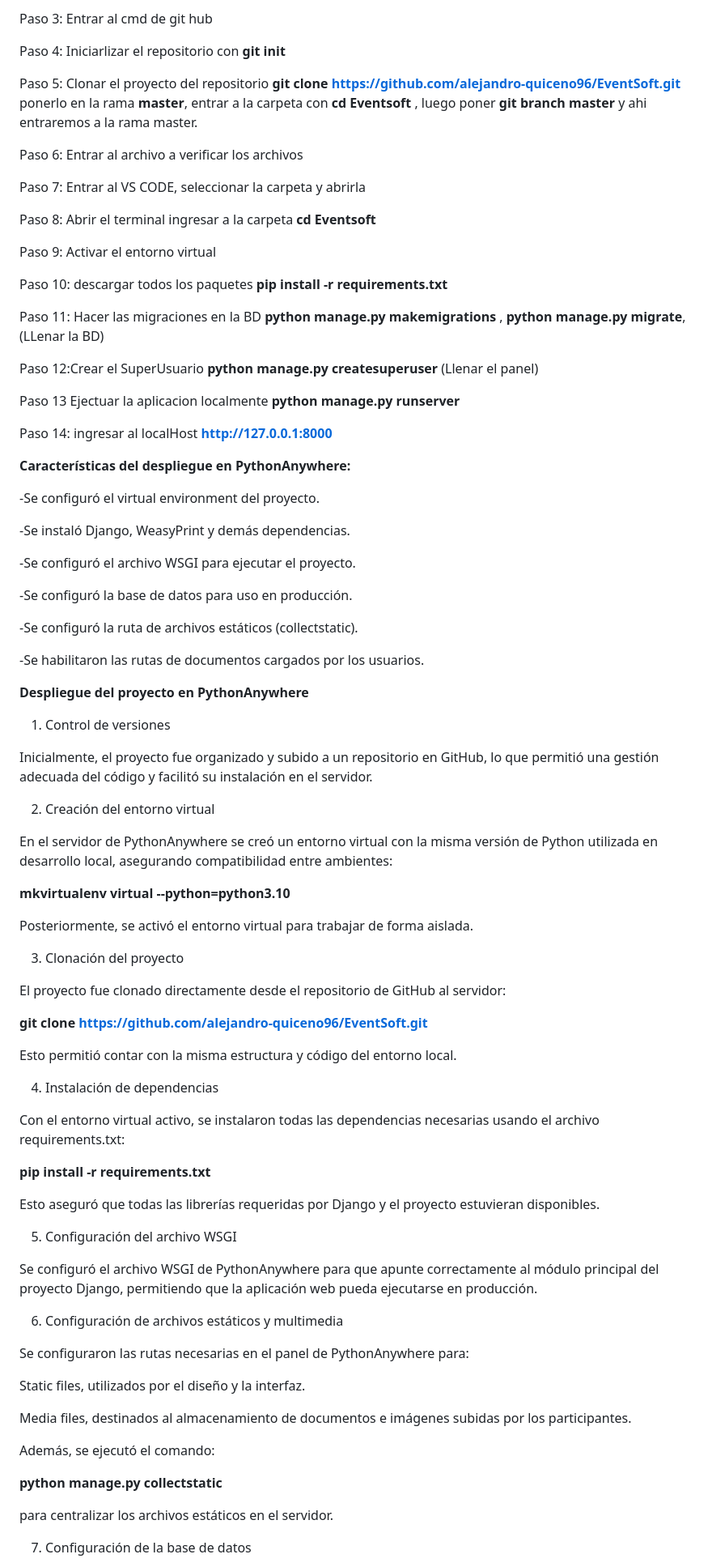
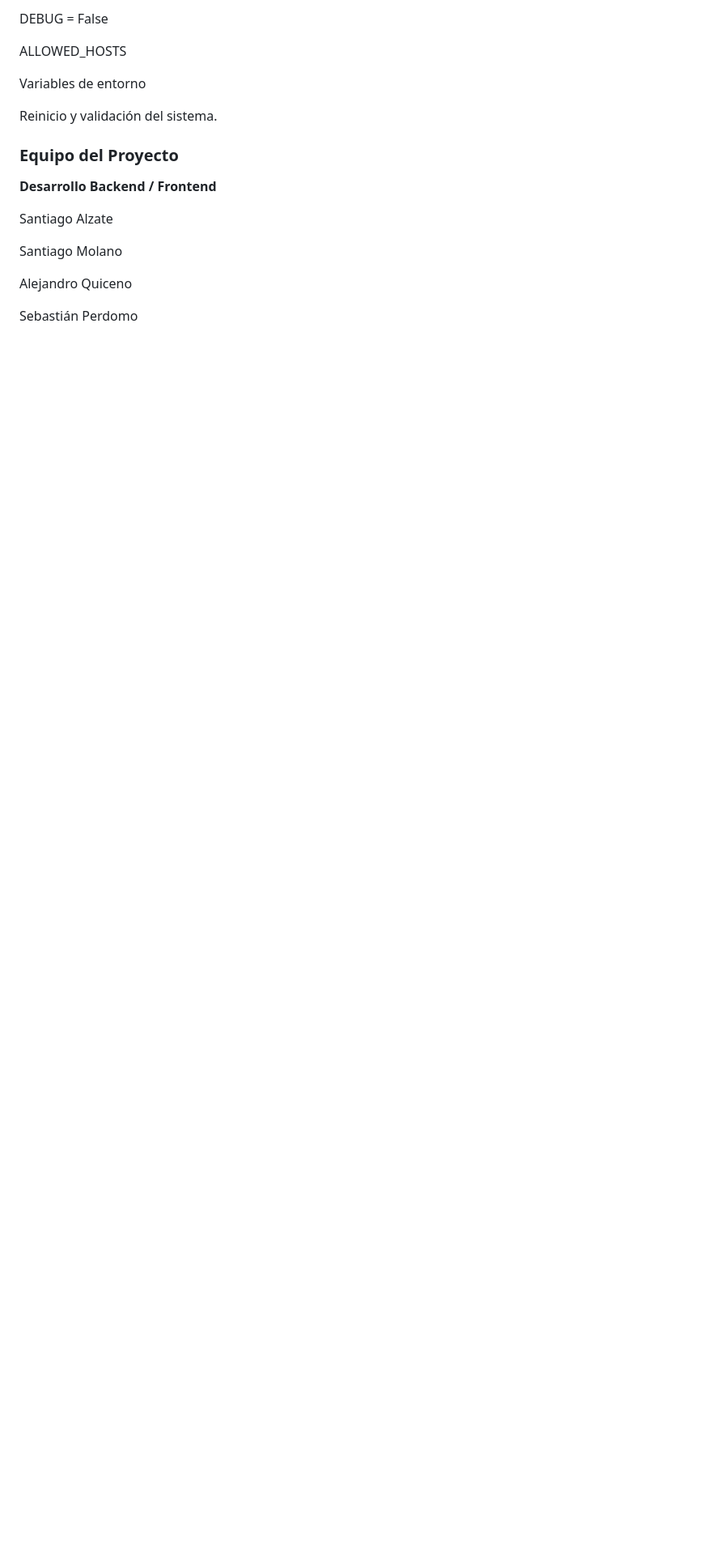
Before and after one commit to alejandro-quiceno96/EventSoft, a Markdown page: README.md, the part around one of its changes. Shown at 81% size. GitHub-like rendering; blank space fills up the shorter version.

```diff
--- a/README.md
+++ b/README.md
@@ -80,91 +162,20 @@ paso 2: Elegir donde descargar el proyecto
 
-Paso 3: Entrar al cmd de git hub
+DEBUG = False
 
-Paso 4: Iniciarlizar el repositorio con **git init**
+ALLOWED_HOSTS
 
-Paso 5: Clonar el proyecto del repositorio **git clone https://github.com/alejandro-quiceno96/EventSoft.git**
-ponerlo en la rama **master**, entrar a la carpeta con **cd Eventsoft** , luego poner **git branch master** y ahi entraremos a la rama master.
+Variables de entorno
 
-Paso 6: Entrar al archivo a verificar los archivos
+Reinicio y validación del sistema.
 
-Paso 7: Entrar al VS CODE, seleccionar la carpeta y abrirla
+### Equipo del Proyecto
+**Desarrollo Backend / Frontend**
 
-Paso 8: Abrir el terminal ingresar a la carpeta **cd Eventsoft**
+Santiago Alzate
 
-Paso 9: Activar el entorno virtual
+Santiago Molano
 
-Paso 10: descargar todos los paquetes **pip install -r requirements.txt**
+Alejandro Quiceno
 
-Paso 11: Hacer las migraciones en la BD **python manage.py makemigrations** , **python manage.py migrate**, (LLenar la BD)
+Sebastián Perdomo
 
-Paso 12:Crear el SuperUsuario **python manage.py createsuperuser** (Llenar el panel)
-
-Paso 13 Ejectuar la aplicacion localmente **python manage.py runserver**
-
-Paso 14: ingresar al localHost **http://127.0.0.1:8000**
-
-**Características del despliegue en PythonAnywhere:**
-
--Se configuró el virtual environment del proyecto.
-
--Se instaló Django, WeasyPrint y demás dependencias.
-
--Se configuró el archivo WSGI para ejecutar el proyecto.
-
--Se configuró la base de datos para uso en producción.
-
--Se configuró la ruta de archivos estáticos (collectstatic).
-
--Se habilitaron las rutas de documentos cargados por los usuarios.
-
-
-**Despliegue del proyecto en PythonAnywhere**
-
-1. Control de versiones
-
-Inicialmente, el proyecto fue organizado y subido a un repositorio en GitHub, lo que permitió una gestión adecuada del código y facilitó su instalación en el servidor.
-
-2. Creación del entorno virtual
-
-En el servidor de PythonAnywhere se creó un entorno virtual con la misma versión de Python utilizada en desarrollo local, asegurando compatibilidad entre ambientes:
-
-**mkvirtualenv virtual --python=python3.10**
-
-Posteriormente, se activó el entorno virtual para trabajar de forma aislada.
-
-3. Clonación del proyecto
-
-El proyecto fue clonado directamente desde el repositorio de GitHub al servidor:
-
-**git clone https://github.com/alejandro-quiceno96/EventSoft.git**
-
-Esto permitió contar con la misma estructura y código del entorno local.
-
-4. Instalación de dependencias
-
-Con el entorno virtual activo, se instalaron todas las dependencias necesarias usando el archivo requirements.txt:
-
-**pip install -r requirements.txt**
-
-Esto aseguró que todas las librerías requeridas por Django y el proyecto estuvieran disponibles.
-
-5. Configuración del archivo WSGI
-
-Se configuró el archivo WSGI de PythonAnywhere para que apunte correctamente al módulo principal del proyecto Django, permitiendo que la aplicación web pueda ejecutarse en producción.
-
-6. Configuración de archivos estáticos y multimedia
-
-Se configuraron las rutas necesarias en el panel de PythonAnywhere para:
-
-Static files, utilizados por el diseño y la interfaz.
-
-Media files, destinados al almacenamiento de documentos e imágenes subidas por los participantes.
-
-Además, se ejecutó el comando:
-
-**python manage.py collectstatic**
-
-para centralizar los archivos estáticos en el servidor.
-
-7. Configuración de la base de datos
-
```
Also changed, not shown: other parts of README.md (+125 -78 lines).
